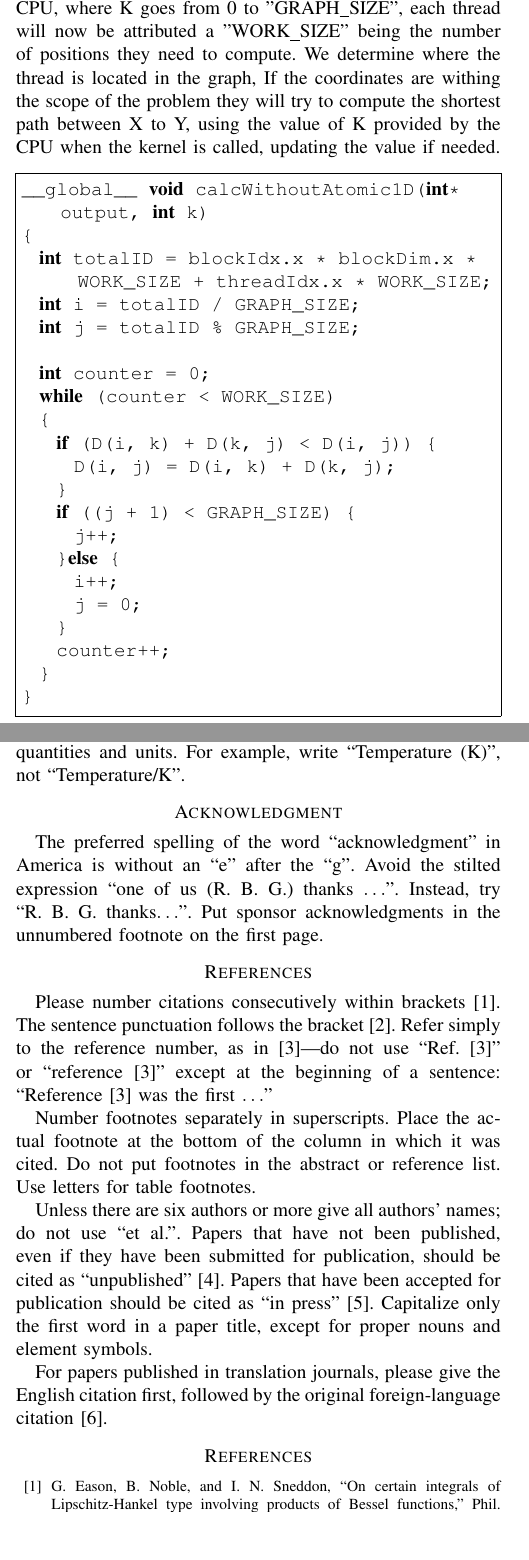
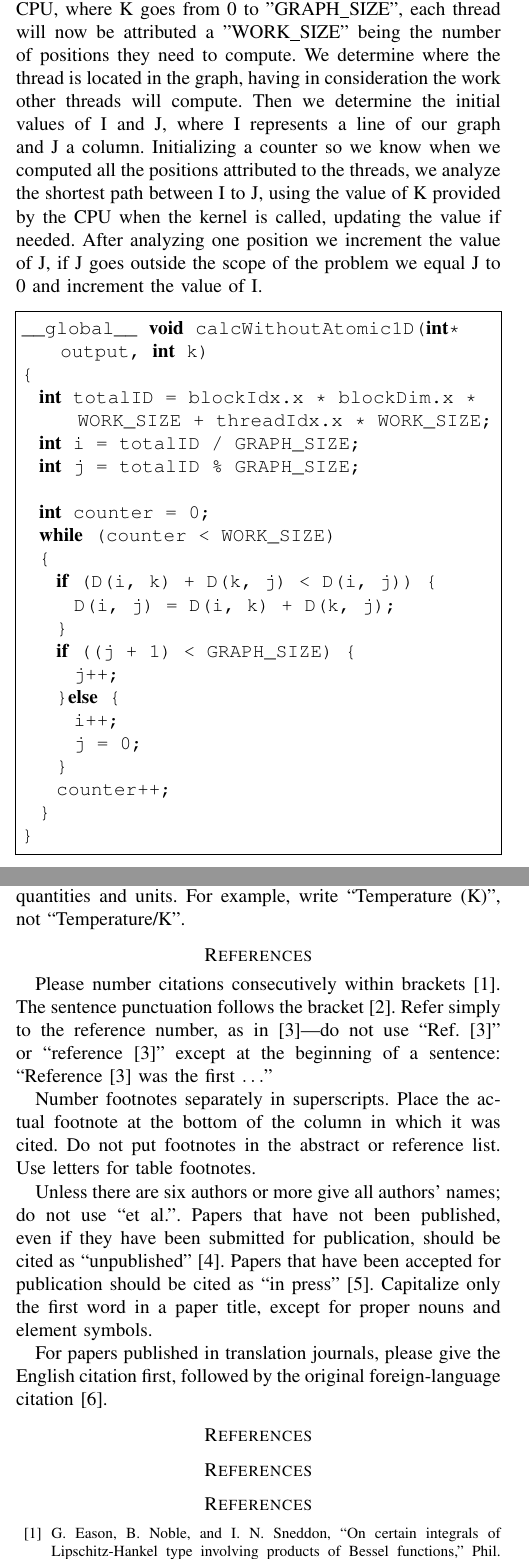
Before and after one commit to pedrocarrega/projectPCM, a LaTeX paper (template/conference_101719.tex): two parts of the columns of pages 3 and 7 of 8 before the commit and two parts of the columns of pages 3 and 7 of 7 after it, joined at a grey line, cut so that both start at the same text, the shorter picture padded with empty space. Compiled offline with pdfLaTeX.

Commit message:
finish parallel work

```diff
--- a/template/conference_101719.tex
+++ b/template/conference_101719.tex
@@ -180,8 +180,7 @@ CUDA provides tools to determine said values, the "cudaDeviceProp" being one of
 Regarding the implementation of our function, we have to change it completely.
 The kernel is now called K times by the CPU, where K goes from 0 to "GRAPH\_SIZE",
 each thread will now be attributed a "WORK\_SIZE" being the number of positions they need to compute.
-We determine where the thread is located in the graph,
-If the coordinates are withing the scope of the problem they will try to compute the shortest path between X to Y, using the value of K provided by the CPU when the kernel is called, updating the value if needed.
+We determine where the thread is located in the graph, having in consideration the work other threads will compute. Then we determine the initial values of I and J, where I represents a line of our graph and J a column. Initializing a counter so we know when we computed all the positions attributed to the threads, we analyze the shortest path between I to J, using the value of K provided by the CPU when the kernel is called, updating the value if needed. After analyzing one position we increment the value of J, if J goes outside the scope of the problem we equal J to 0 and increment the value of I.
 
 \begin{lstlisting}[language=C++, caption=Parallel GPU]
 __global__ void calcWithoutAtomic1D(int* output, int k)
@@ -590,13 +589,6 @@ with units. In the example, write ``Magnetization (A/m)'' or ``Magnetization
 quantities and units. For example, write ``Temperature (K)'', not
 ``Temperature/K''.
 
-\section*{Acknowledgment}
-
-The preferred spelling of the word ``acknowledgment'' in America is without
-an ``e'' after the ``g''. Avoid the stilted expression ``one of us (R. B.
-G.) thanks $\ldots$''. Instead, try ``R. B. G. thanks$\ldots$''. Put sponsor
-acknowledgments in the unnumbered footnote on the first page.
-
 \section*{References}
 
 Please number citations consecutively within brackets \cite{b1}. The
@@ -618,7 +610,11 @@ element symbols.
 For papers published in translation journals, please give the English
 citation first, followed by the original foreign-language citation \cite{b6}.
 
+\bibliography{bibliography.bib}
+\bibliography{plain}
+
 \begin{thebibliography}{00}
+	%\bibitem{b1} M. Harris,
 \bibitem{b1} G. Eason, B. Noble, and I. N. Sneddon, ``On certain integrals of Lipschitz-Hankel type involving products of Bessel functions,'' Phil. Trans. Roy. Soc. London, vol. A247, pp. 529--551, April 1955.
 \bibitem{b2} J. Clerk Maxwell, A Treatise on Electricity and Magnetism, 3rd ed., vol. 2. Oxford: Clarendon, 1892, pp.68--73.
 \bibitem{b3} I. S. Jacobs and C. P. Bean, ``Fine particles, thin films and exchange anisotropy,'' in Magnetism, vol. III, G. T. Rado and H. Suhl, Eds. New York: Academic, 1963, pp. 271--350.
```
Also changed, not shown: template/conference_101719.tex (5 more changed lines).
